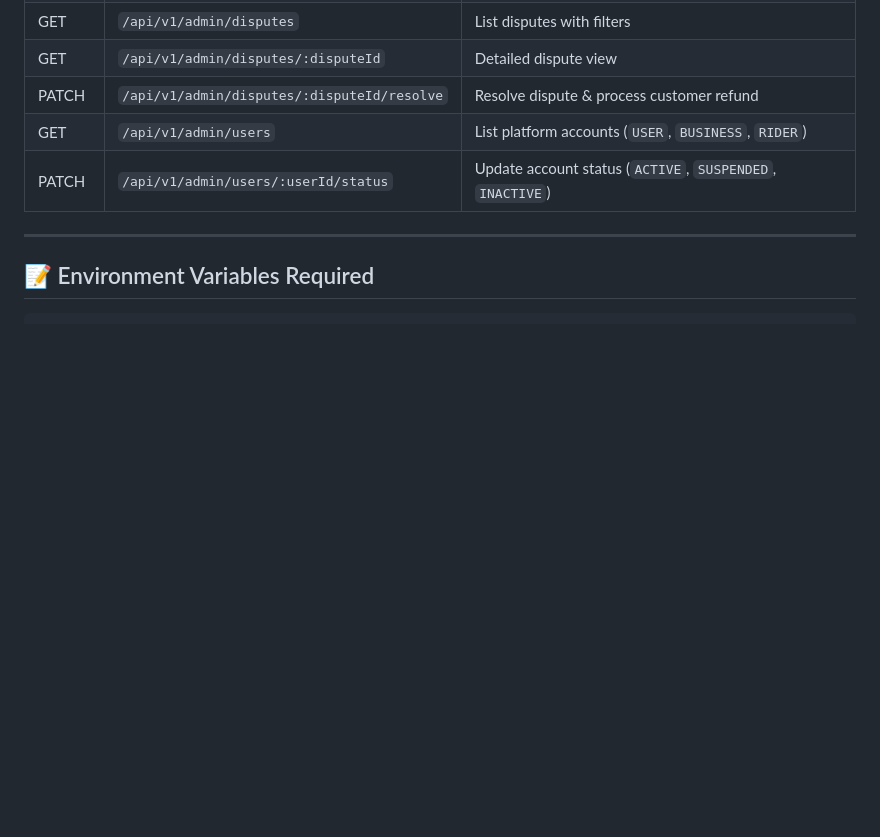
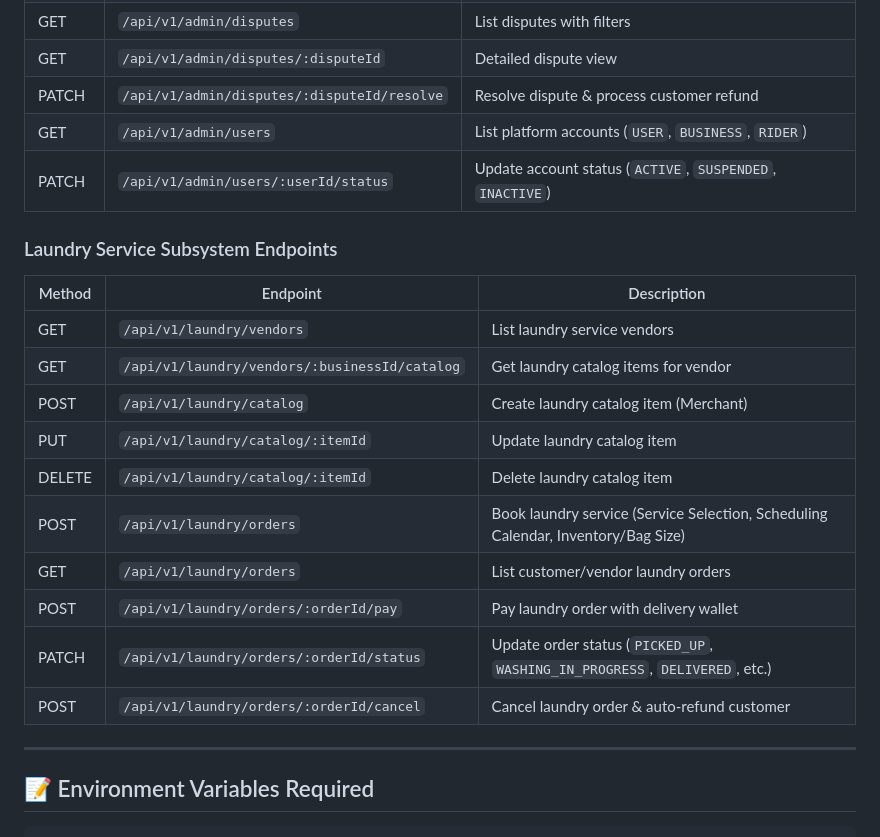
Before and after one commit to Oreak22/server, a Markdown page: DOCUMENTATION.md, the part around the change. GitHub-like rendering; blank space fills up the shorter version.

```diff
--- a/DOCUMENTATION.md
+++ b/DOCUMENTATION.md
@@ -1008,6 +1008,21 @@ Tracks payment webhook events.
 | GET | `/api/v1/admin/users` | List platform accounts (`USER`, `BUSINESS`, `RIDER`) |
 | PATCH | `/api/v1/admin/users/:userId/status` | Update account status (`ACTIVE`, `SUSPENDED`, `INACTIVE`) |
 
+### Laundry Service Subsystem Endpoints
+
+| Method | Endpoint | Description |
+| ------ | -------- | ----------- |
+| GET | `/api/v1/laundry/vendors` | List laundry service vendors |
+| GET | `/api/v1/laundry/vendors/:businessId/catalog` | Get laundry catalog items for vendor |
+| POST | `/api/v1/laundry/catalog` | Create laundry catalog item (Merchant) |
+| PUT | `/api/v1/laundry/catalog/:itemId` | Update laundry catalog item |
+| DELETE | `/api/v1/laundry/catalog/:itemId` | Delete laundry catalog item |
+| POST | `/api/v1/laundry/orders` | Book laundry service (Service Selection, Scheduling Calendar, Inventory/Bag Size) |
+| GET | `/api/v1/laundry/orders` | List customer/vendor laundry orders |
+| POST | `/api/v1/laundry/orders/:orderId/pay` | Pay laundry order with delivery wallet |
+| PATCH | `/api/v1/laundry/orders/:orderId/status` | Update order status (`PICKED_UP`, `WASHING_IN_PROGRESS`, `DELIVERED`, etc.) |
+| POST | `/api/v1/laundry/orders/:orderId/cancel` | Cancel laundry order & auto-refund customer |
+
 ---
 
 ## 📝 Environment Variables Required
```
